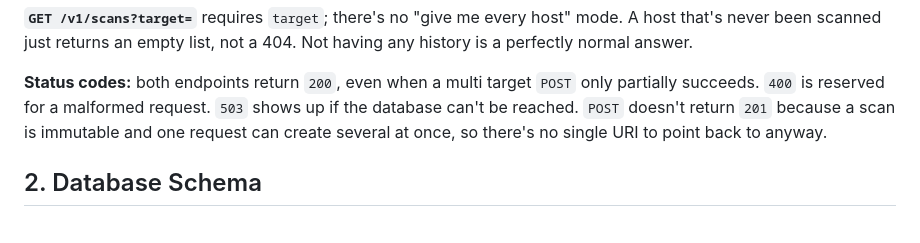
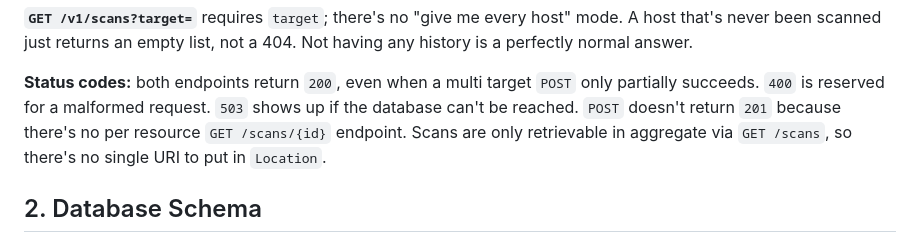
Before and after one commit to anshulpanda/nmap_scanner, a Markdown page: DESIGN.md, the part around the change. Drawn GitHub-style.

Commit message:
Clarify why POST /v1/scans doesn't return 201
Co-Authored-By: Claude Sonnet 5 <noreply@anthropic.com>

```diff
--- a/DESIGN.md
+++ b/DESIGN.md
@@ -43,8 +43,9 @@ a 404. Not having any history is a perfectly normal answer.
 **Status codes:** both endpoints return `200`, even when a multi target
 `POST` only partially succeeds. `400` is reserved for a malformed request.
 `503` shows up if the database can't be reached. `POST` doesn't return `201`
-because a scan is immutable and one request can create several at once, so
-there's no single URI to point back to anyway.
+because there's no per resource `GET /scans/{id}` endpoint. Scans are only
+retrievable in aggregate via `GET /scans`, so there's no single URI to put
+in `Location`.
 
 ## 2. Database Schema
 
```
